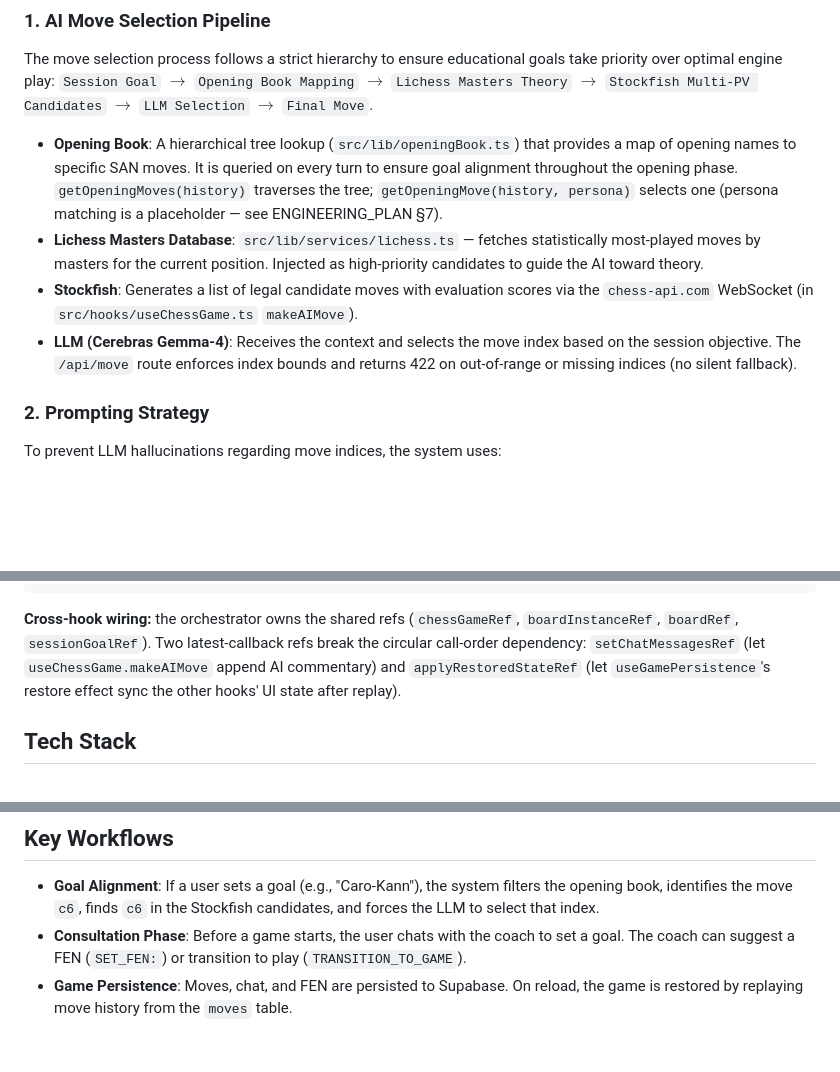
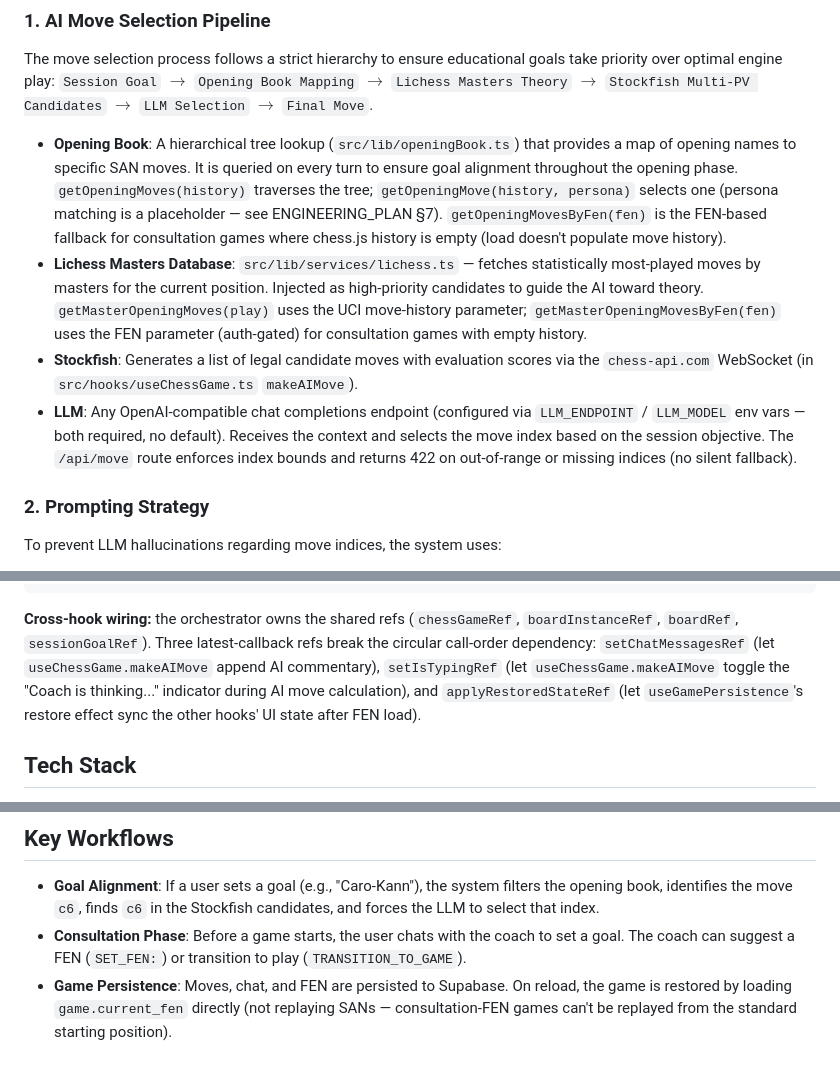
Before and after one commit to drshaggy/player2, a Markdown page: ARCHITECTURE.md, 3 parts joined by grey strips. Drawn GitHub-style; blank space fills up the shorter version.

Commit message:
docs: update AGENTS.md and ARCHITECTURE.md with session fixes
- AGENTS.md: added Current Progress entries for game restore fix, SET_FEN
  regex fix, isTyping during AI move, FEN-based opening lookups, and
  Cerebras default removal. Updated LLM_ENDPOINT/LLM_MODEL to required.
- ARCHITECTURE.md: replaced Cerebras-specific LLM description with
  generic OpenAI-compatible endpoint. Documented FEN-based opening book
  and Lichess lookups for consultation games. Added setIsTypingRef to
  cross-hook wiring. Updated game persistence to reflect FEN-direct
  restore (not SAN replay).

````diff
--- a/ARCHITECTURE.md
+++ b/ARCHITECTURE.md
@@ -9,10 +9,10 @@ Player 2 is an AI-powered chess coaching application designed to guide users thr
 The move selection process follows a strict hierarchy to ensure educational goals take priority over optimal engine play:
 `Session Goal` $\rightarrow$ `Opening Book Mapping` $\rightarrow$ `Lichess Masters Theory` $\rightarrow$ `Stockfish Multi-PV Candidates` $\rightarrow$ `LLM Selection` $\rightarrow$ `Final Move`.
 
-- **Opening Book**: A hierarchical tree lookup (`src/lib/openingBook.ts`) that provides a map of opening names to specific SAN moves. It is queried on every turn to ensure goal alignment throughout the opening phase. `getOpeningMoves(history)` traverses the tree; `getOpeningMove(history, persona)` selects one (persona matching is a placeholder — see ENGINEERING_PLAN §7).
-- **Lichess Masters Database**: `src/lib/services/lichess.ts` — fetches statistically most-played moves by masters for the current position. Injected as high-priority candidates to guide the AI toward theory.
+- **Opening Book**: A hierarchical tree lookup (`src/lib/openingBook.ts`) that provides a map of opening names to specific SAN moves. It is queried on every turn to ensure goal alignment throughout the opening phase. `getOpeningMoves(history)` traverses the tree; `getOpeningMove(history, persona)` selects one (persona matching is a placeholder — see ENGINEERING_PLAN §7). `getOpeningMovesByFen(fen)` is the FEN-based fallback for consultation games where chess.js history is empty (load doesn't populate move history).
+- **Lichess Masters Database**: `src/lib/services/lichess.ts` — fetches statistically most-played moves by masters for the current position. Injected as high-priority candidates to guide the AI toward theory. `getMasterOpeningMoves(play)` uses the UCI move-history parameter; `getMasterOpeningMovesByFen(fen)` uses the FEN parameter (auth-gated) for consultation games with empty history.
 - **Stockfish**: Generates a list of legal candidate moves with evaluation scores via the `chess-api.com` WebSocket (in `src/hooks/useChessGame.ts` `makeAIMove`).
-- **LLM (Cerebras Gemma-4)**: Receives the context and selects the move index based on the session objective. The `/api/move` route enforces index bounds and returns 422 on out-of-range or missing indices (no silent fallback).
+- **LLM**: Any OpenAI-compatible chat completions endpoint (configured via `LLM_ENDPOINT` / `LLM_MODEL` env vars — both required, no default). Receives the context and selects the move index based on the session objective. The `/api/move` route enforces index bounds and returns 422 on out-of-range or missing indices (no silent fallback).
 
 ### 2. Prompting Strategy
 To prevent LLM hallucinations regarding move indices, the system uses:
@@ -43,7 +43,7 @@ src/lib/utils/
   board.ts          # generateAsciiBoard, generateSemanticState
 ```
 
-**Cross-hook wiring:** the orchestrator owns the shared refs (`chessGameRef`, `boardInstanceRef`, `boardRef`, `sessionGoalRef`). Two latest-callback refs break the circular call-order dependency: `setChatMessagesRef` (let `useChessGame.makeAIMove` append AI commentary) and `applyRestoredStateRef` (let `useGamePersistence`'s restore effect sync the other hooks' UI state after replay).
+**Cross-hook wiring:** the orchestrator owns the shared refs (`chessGameRef`, `boardInstanceRef`, `boardRef`, `sessionGoalRef`). Three latest-callback refs break the circular call-order dependency: `setChatMessagesRef` (let `useChessGame.makeAIMove` append AI commentary), `setIsTypingRef` (let `useChessGame.makeAIMove` toggle the "Coach is thinking..." indicator during AI move calculation), and `applyRestoredStateRef` (let `useGamePersistence`'s restore effect sync the other hooks' UI state after FEN load).
 
 ## Tech Stack
 - **Frontend/Backend**: Next.js (App Router), TypeScript, Tailwind CSS.
@@ -54,4 +54,4 @@ src/lib/utils/
 ## Key Workflows
 - **Goal Alignment**: If a user sets a goal (e.g., "Caro-Kann"), the system filters the opening book, identifies the move `c6`, finds `c6` in the Stockfish candidates, and forces the LLM to select that index.
 - **Consultation Phase**: Before a game starts, the user chats with the coach to set a goal. The coach can suggest a FEN (`SET_FEN:`) or transition to play (`TRANSITION_TO_GAME`).
-- **Game Persistence**: Moves, chat, and FEN are persisted to Supabase. On reload, the game is restored by replaying move history from the `moves` table.
+- **Game Persistence**: Moves, chat, and FEN are persisted to Supabase. On reload, the game is restored by loading `game.current_fen` directly (not replaying SANs — consultation-FEN games can't be replayed from the standard starting position).
````
Also changed, not shown: AGENTS.md (+5 -0 lines).
